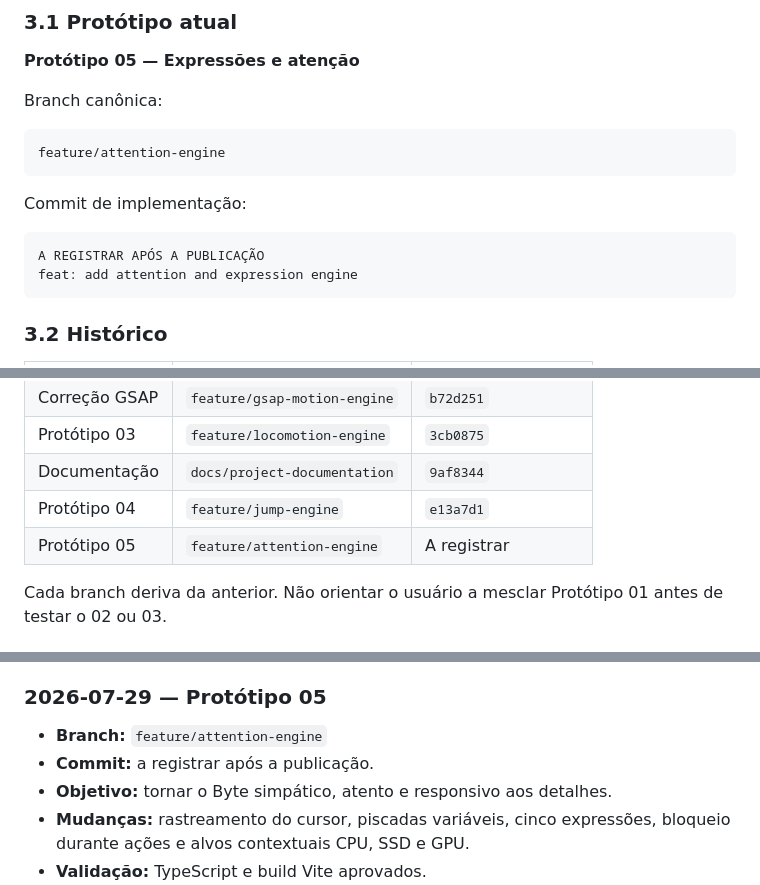
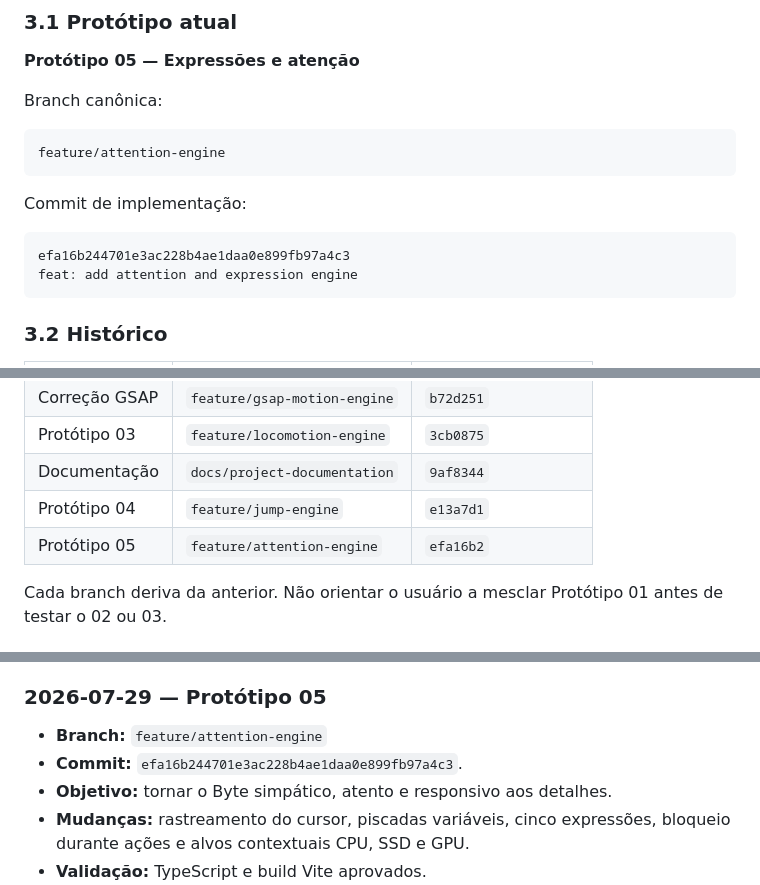
Before and after one commit to ViniciusSilva97/smart-mascots-lab, a Markdown page: AI_CONTEXT.md, 3 parts joined by grey strips. Drawn GitHub-style.

Commit message:
docs: record Prototype 05 commit

````diff
--- a/AI_CONTEXT.md
+++ b/AI_CONTEXT.md
@@ -43,7 +43,7 @@ feature/attention-engine
 Commit de implementação:
 
 ```text
-A REGISTRAR APÓS A PUBLICAÇÃO
+efa16b244701e3ac228b4ae1daa0e899fb97a4c3
 feat: add attention and expression engine
 ```
 
@@ -58,7 +58,7 @@ feat: add attention and expression engine
 | Protótipo 03 | `feature/locomotion-engine` | `3cb0875` |
 | Documentação | `docs/project-documentation` | `9af8344` |
 | Protótipo 04 | `feature/jump-engine` | `e13a7d1` |
-| Protótipo 05 | `feature/attention-engine` | A registrar |
+| Protótipo 05 | `feature/attention-engine` | `efa16b2` |
 
 Cada branch deriva da anterior. Não orientar o usuário a mesclar Protótipo 01
 antes de testar o 02 ou 03.
@@ -378,7 +378,7 @@ Próximo passo:
 ### 2026-07-29 — Protótipo 05
 
 - **Branch:** `feature/attention-engine`
-- **Commit:** a registrar após a publicação.
+- **Commit:** `efa16b244701e3ac228b4ae1daa0e899fb97a4c3`.
 - **Objetivo:** tornar o Byte simpático, atento e responsivo aos detalhes.
 - **Mudanças:** rastreamento do cursor, piscadas variáveis, cinco expressões,
   bloqueio durante ações e alvos contextuais CPU, SSD e GPU.
````
